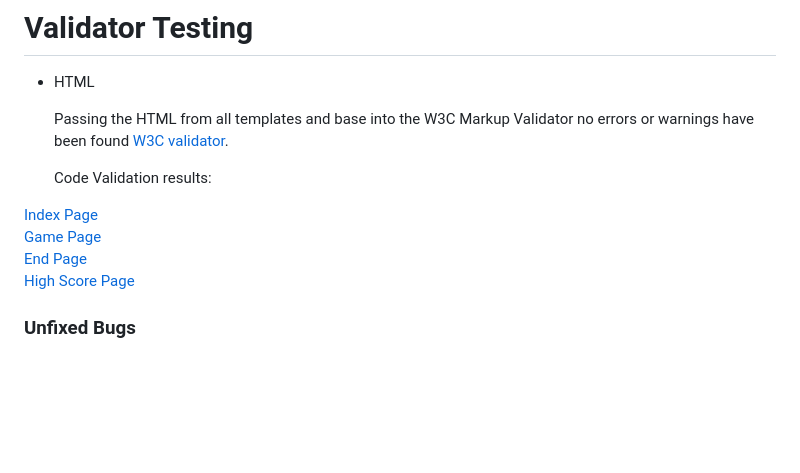
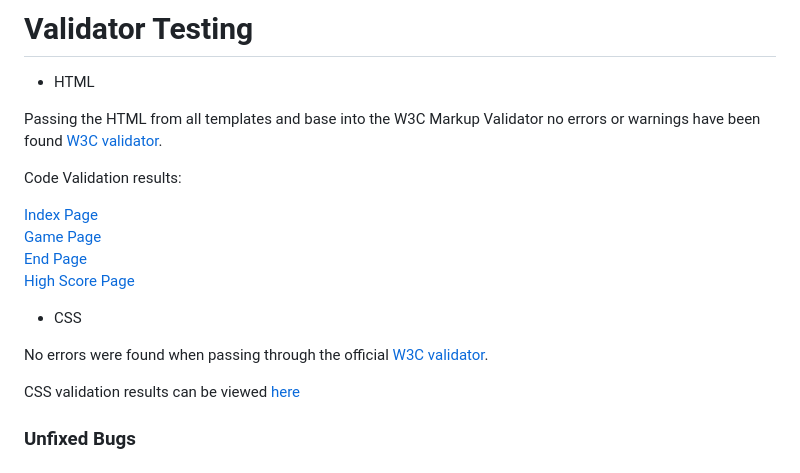
Before and after one commit to JureSeselj/discover-the-world, a Markdown page: README.md, the part around the change. Rendered like a GitHub page; blank space fills up the shorter version.

Commit message:
Add style.css validator image to readme.md file

```diff
--- a/README.md
+++ b/README.md
@@ -224,14 +224,20 @@ When there is time, I would like to expand this game to include :
 
 + HTML
 
-  Passing the HTML from all templates and base into the W3C Markup Validator no errors or warnings have been found [W3C validator](https://validator.w3.org/).
+Passing the HTML from all templates and base into the W3C Markup Validator no errors or warnings have been found [W3C validator](https://validator.w3.org/).
 
-  Code Validation results:
+Code Validation results:
 
 [Index Page](/docs/index.html-validator.png) <br>
 [Game Page](/docs/game.html-validator.png) <br>
 [End Page](/docs/end.html-validator.png) <br>
 [High Score Page](/docs/highscore.html-validator.png)
+
++ CSS
+
+No errors were found when passing through the official [W3C validator](https://jigsaw.w3.org/css-validator/validator).
+
+CSS validation results can be viewed [here](/docs/style.css-validator.png)
 
 
 ### Unfixed Bugs
```
Also changed, not shown: docs/style.css-validator.png (added), 1 other file.
